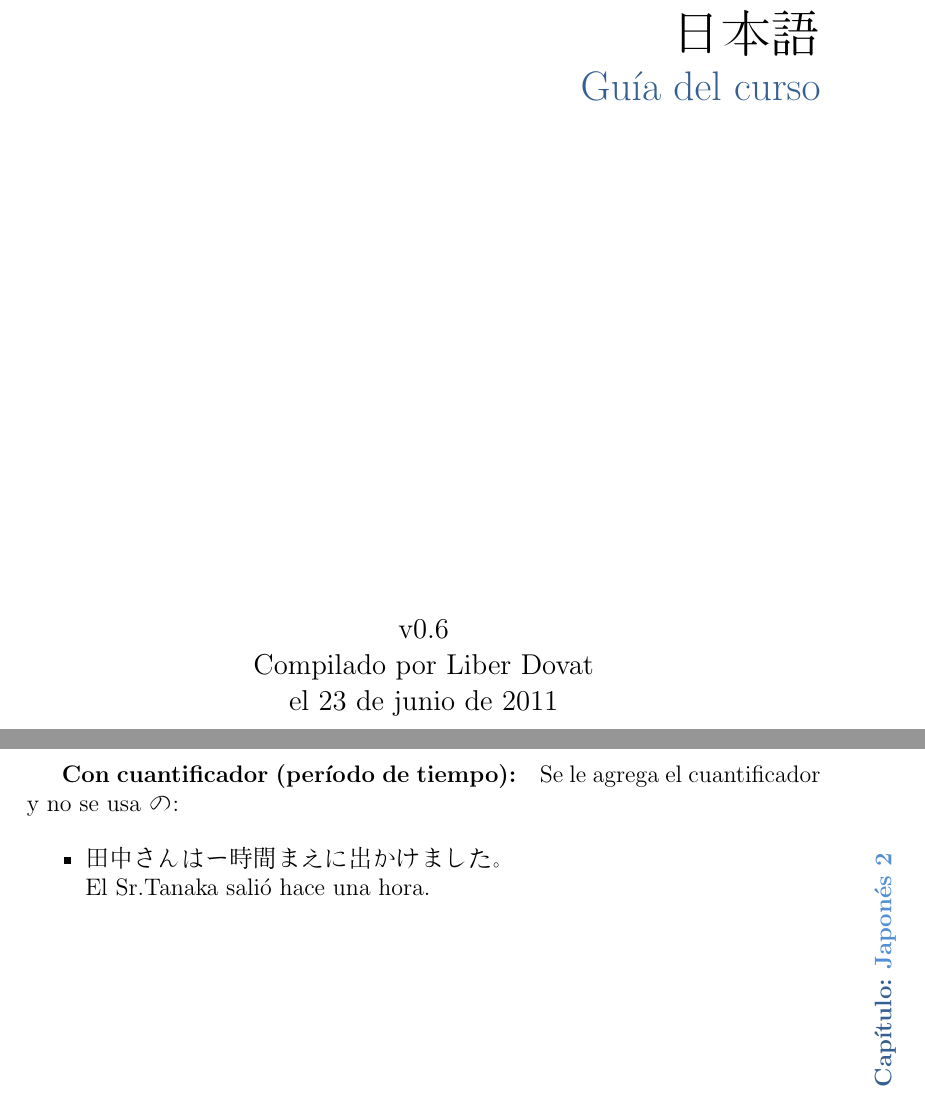
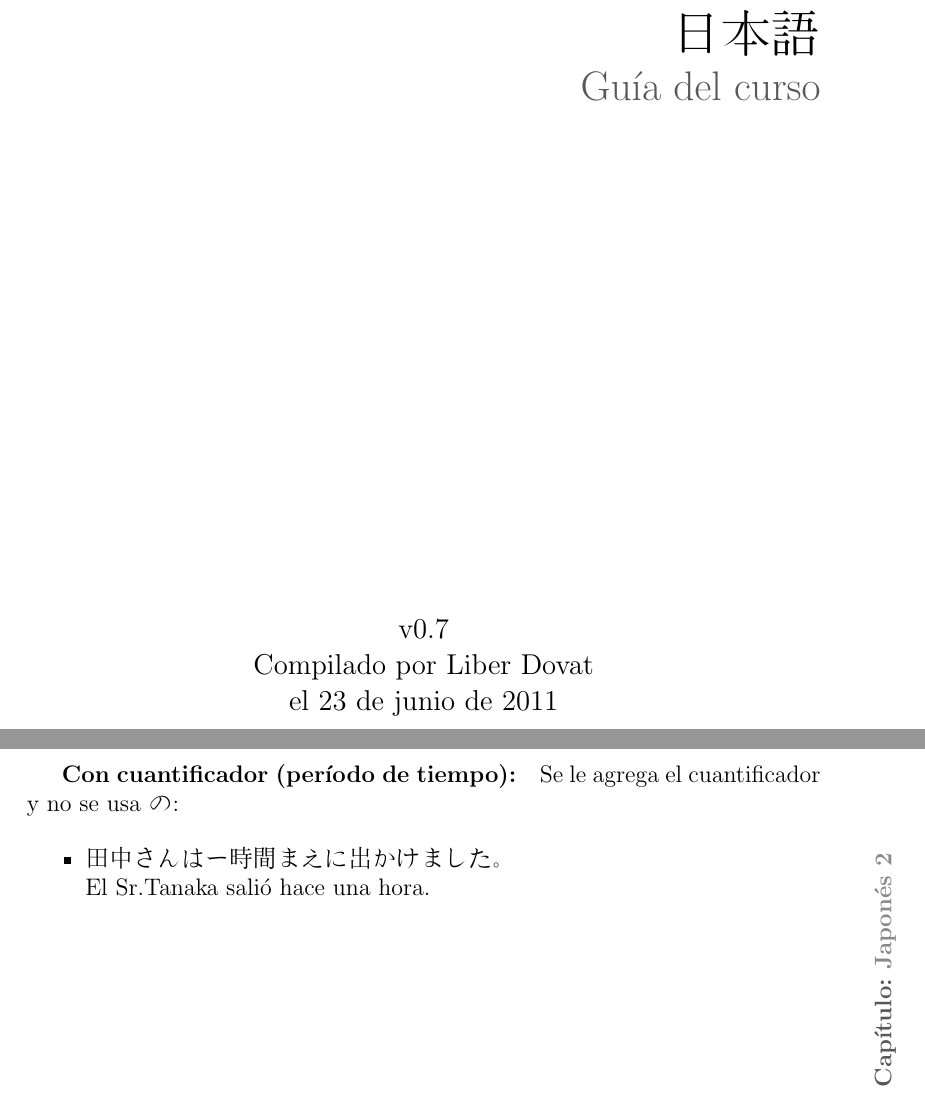
Before and after one commit to liber-dovat/japones_latex, a LaTeX document (japones.tex): two parts of pages 1 and 12 of 15, joined at a grey line, cut so that both start at the same text. Compiled offline with pdfLaTeX.

Commit message:
cambio de versión

```diff
--- a/japones.tex
+++ b/japones.tex
@@ -3,8 +3,8 @@
 %----------------------------------------------
 % Preambulo
 
-\usepackage{colorful}
-%\usepackage[bw]{colorful}
+%\usepackage{colorful}
+\usepackage[bw]{colorful}
 \usepackage{tikz}
 
 \usepackage{multicol}
@@ -68,7 +68,7 @@
   } % \title
 
   \author{\vspace{7cm}\\
-    v0.6\\
+    v0.7\\
     Compilado por Liber Dovat\\
     el \today\\
   } % \author
```
